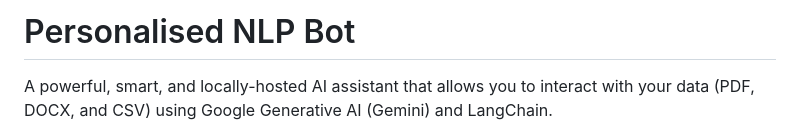
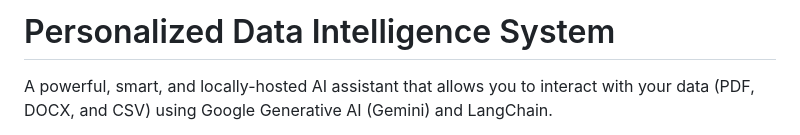
Before and after one commit to argha-sarkar-2006/Personalize-Ai-Bot, a Markdown page: README.md, the part around the change. Drawn GitHub-style.

Commit message:
Update project title and description in README

```diff
--- a/README.md
+++ b/README.md
@@ -1,4 +1,5 @@
-# Personalised NLP Bot
+# Personalized Data Intelligence System
+
 
 A powerful, smart, and locally-hosted AI assistant that allows you to interact with your data (PDF, DOCX, and CSV) using Google Generative AI (Gemini) and LangChain.
 
```
